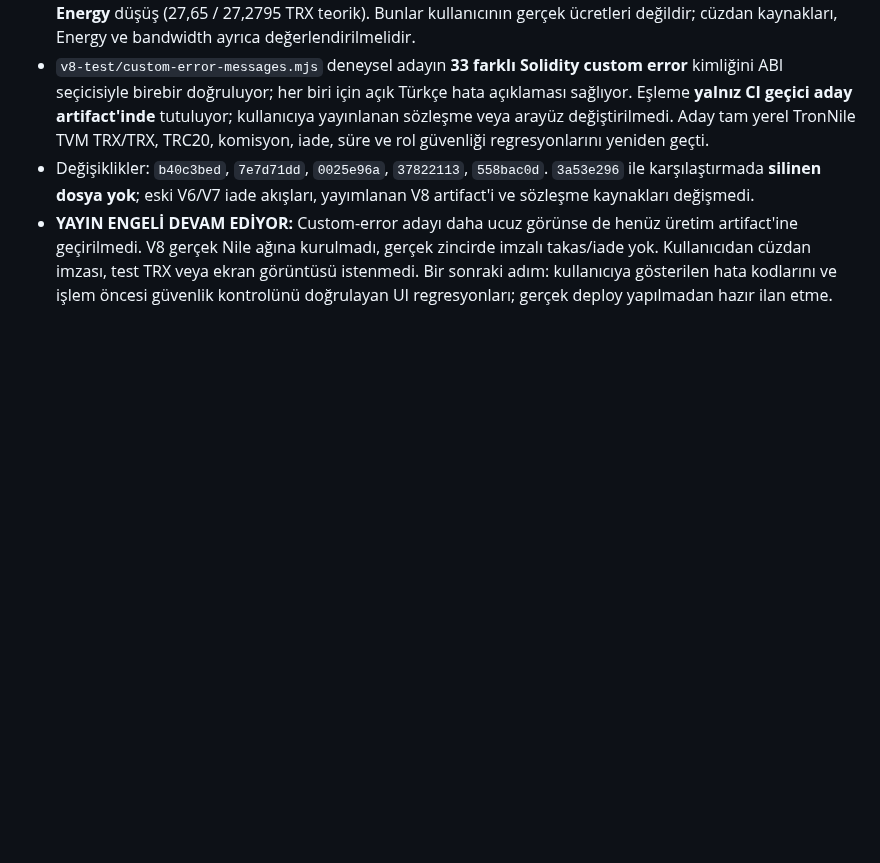
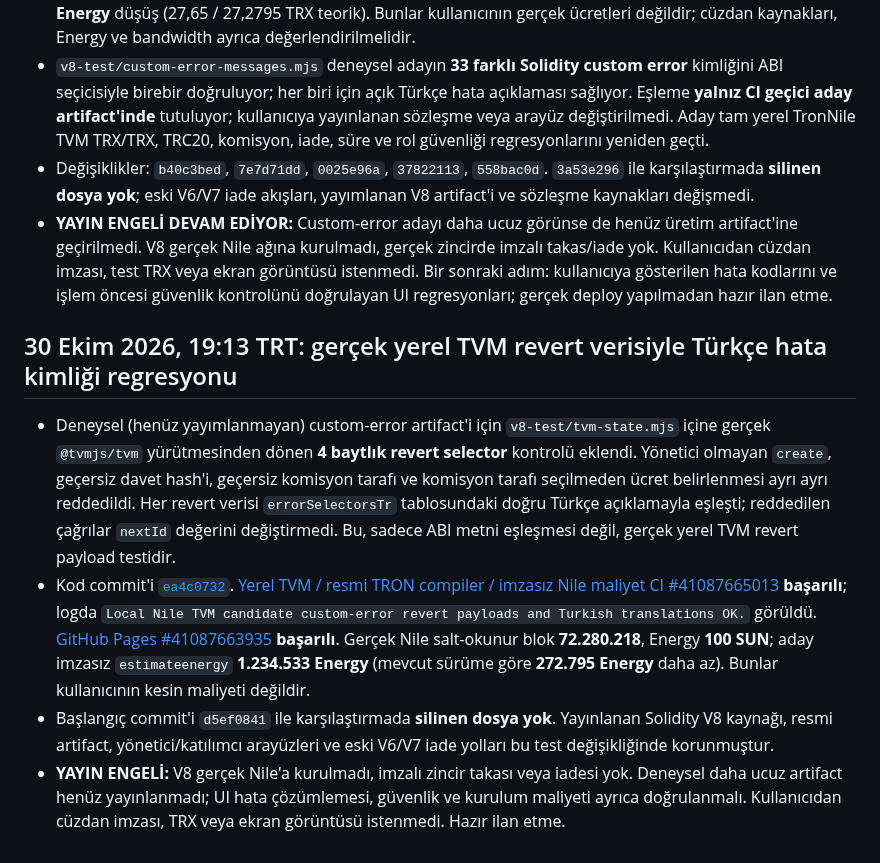
Before and after one commit to lefkosagirne1-oss/tron-takas-v3-test, a Markdown page: V8-RELEASE-GATE.md, the part around the change. GitHub-like rendering; blank space fills up the shorter version.

Commit message:
Record TVM-verified custom error selectors and unsigned Nile cost gate

```diff
--- a/V8-RELEASE-GATE.md
+++ b/V8-RELEASE-GATE.md
@@ -221,3 +221,10 @@ CI testlerinin ve GitHub Pages'in başarılı olduğunu doğrula; resmi artifact
 - `v8-test/custom-error-messages.mjs` deneysel adayın **33 farklı Solidity custom error** kimliğini ABI seçicisiyle birebir doğruluyor; her biri için açık Türkçe hata açıklaması sağlıyor. Eşleme **yalnız CI geçici aday artifact'inde** tutuluyor; kullanıcıya yayınlanan sözleşme veya arayüz değiştirilmedi. Aday tam yerel TronNile TVM TRX/TRX, TRC20, komisyon, iade, süre ve rol güvenliği regresyonlarını yeniden geçti.
 - Değişiklikler: `b40c3bed`, `7e7d71dd`, `0025e96a`, `37822113`, `558bac0d`. `3a53e296` ile karşılaştırmada **silinen dosya yok**; eski V6/V7 iade akışları, yayımlanan V8 artifact'i ve sözleşme kaynakları değişmedi.
 - **YAYIN ENGELİ DEVAM EDİYOR:** Custom-error adayı daha ucuz görünse de henüz üretim artifact'ine geçirilmedi. V8 gerçek Nile ağına kurulmadı, gerçek zincirde imzalı takas/iade yok. Kullanıcıdan cüzdan imzası, test TRX veya ekran görüntüsü istenmedi. Bir sonraki adım: kullanıcıya gösterilen hata kodlarını ve işlem öncesi güvenlik kontrolünü doğrulayan UI regresyonları; gerçek deploy yapılmadan hazır ilan etme.
+
+## 30 Ekim 2026, 19:13 TRT: gerçek yerel TVM revert verisiyle Türkçe hata kimliği regresyonu
+
+- Deneysel (henüz yayımlanmayan) custom-error artifact'i için `v8-test/tvm-state.mjs` içine gerçek `@tvmjs/tvm` yürütmesinden dönen **4 baytlık revert selector** kontrolü eklendi. Yönetici olmayan `create`, geçersiz davet hash'i, geçersiz komisyon tarafı ve komisyon tarafı seçilmeden ücret belirlenmesi ayrı ayrı reddedildi. Her revert verisi `errorSelectorsTr` tablosundaki doğru Türkçe açıklamayla eşleşti; reddedilen çağrılar `nextId` değerini değiştirmedi. Bu, sadece ABI metni eşleşmesi değil, gerçek yerel TVM revert payload testidir.
+- Kod commit'i [`ea4c0732`](https://github.com/lefkosagirne1-oss/tron-takas-v3-test/commit/ea4c07328eea83eeeb6852e90a4f50afa869e249). [Yerel TVM / resmi TRON compiler / imzasız Nile maliyet CI #41087665013](https://github.com/lefkosagirne1-oss/tron-takas-v3-test/actions/runs/41087665013) **başarılı**; logda `Local Nile TVM candidate custom-error revert payloads and Turkish translations OK.` görüldü. [GitHub Pages #41087663935](https://github.com/lefkosagirne1-oss/tron-takas-v3-test/actions/runs/41087663935) **başarılı**. Gerçek Nile salt-okunur blok **72.280.218**, Energy **100 SUN**; aday imzasız `estimateenergy` **1.234.533 Energy** (mevcut sürüme göre **272.795 Energy** daha az). Bunlar kullanıcının kesin maliyeti değildir.
+- Başlangıç commit'i `d5ef0841` ile karşılaştırmada **silinen dosya yok**. Yayınlanan Solidity V8 kaynağı, resmi artifact, yönetici/katılımcı arayüzleri ve eski V6/V7 iade yolları bu test değişikliğinde korunmuştur.
+- **YAYIN ENGELİ:** V8 gerçek Nile'a kurulmadı, imzalı zincir takası veya iadesi yok. Deneysel daha ucuz artifact henüz yayınlanmadı; UI hata çözümlemesi, güvenlik ve kurulum maliyeti ayrıca doğrulanmalı. Kullanıcıdan cüzdan imzası, TRX veya ekran görüntüsü istenmedi. Hazır ilan etme.
```
